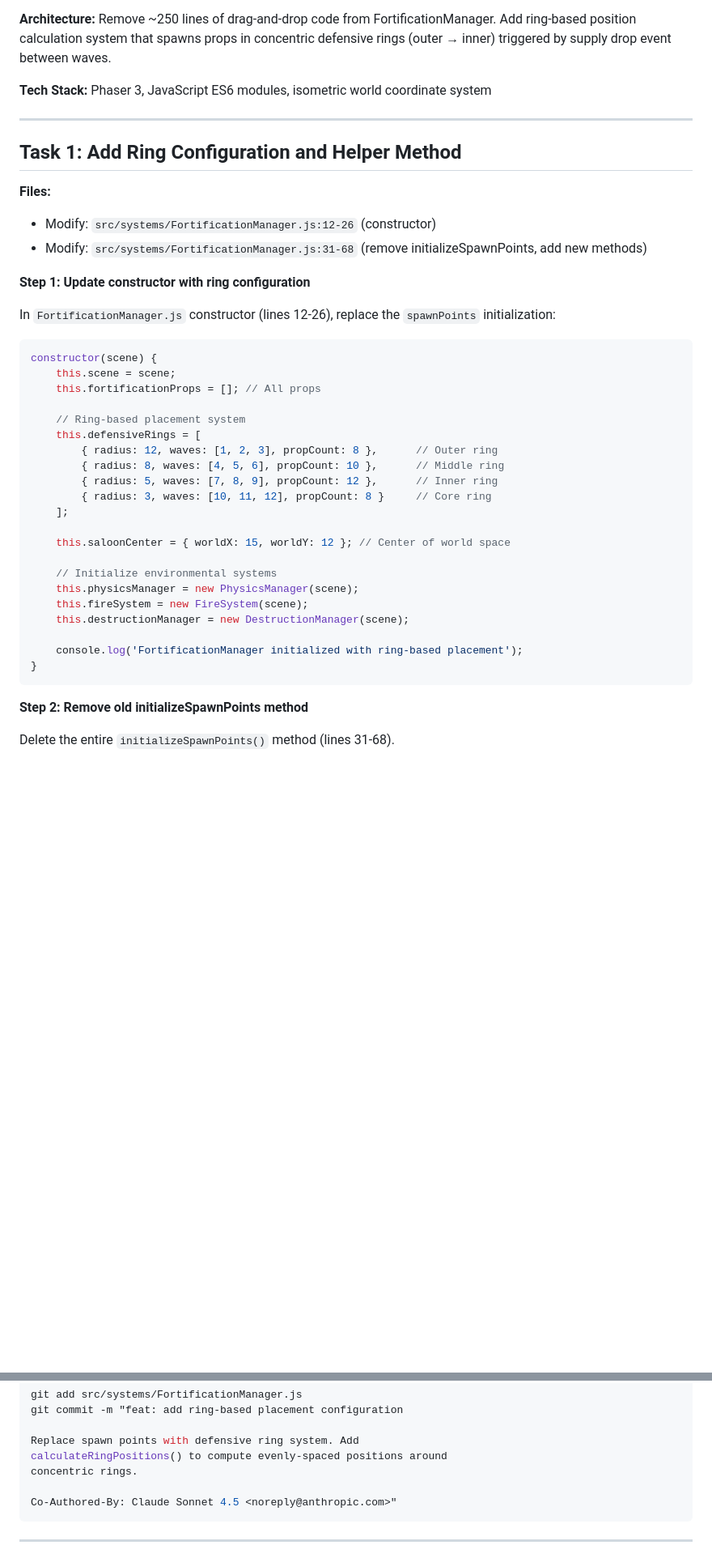
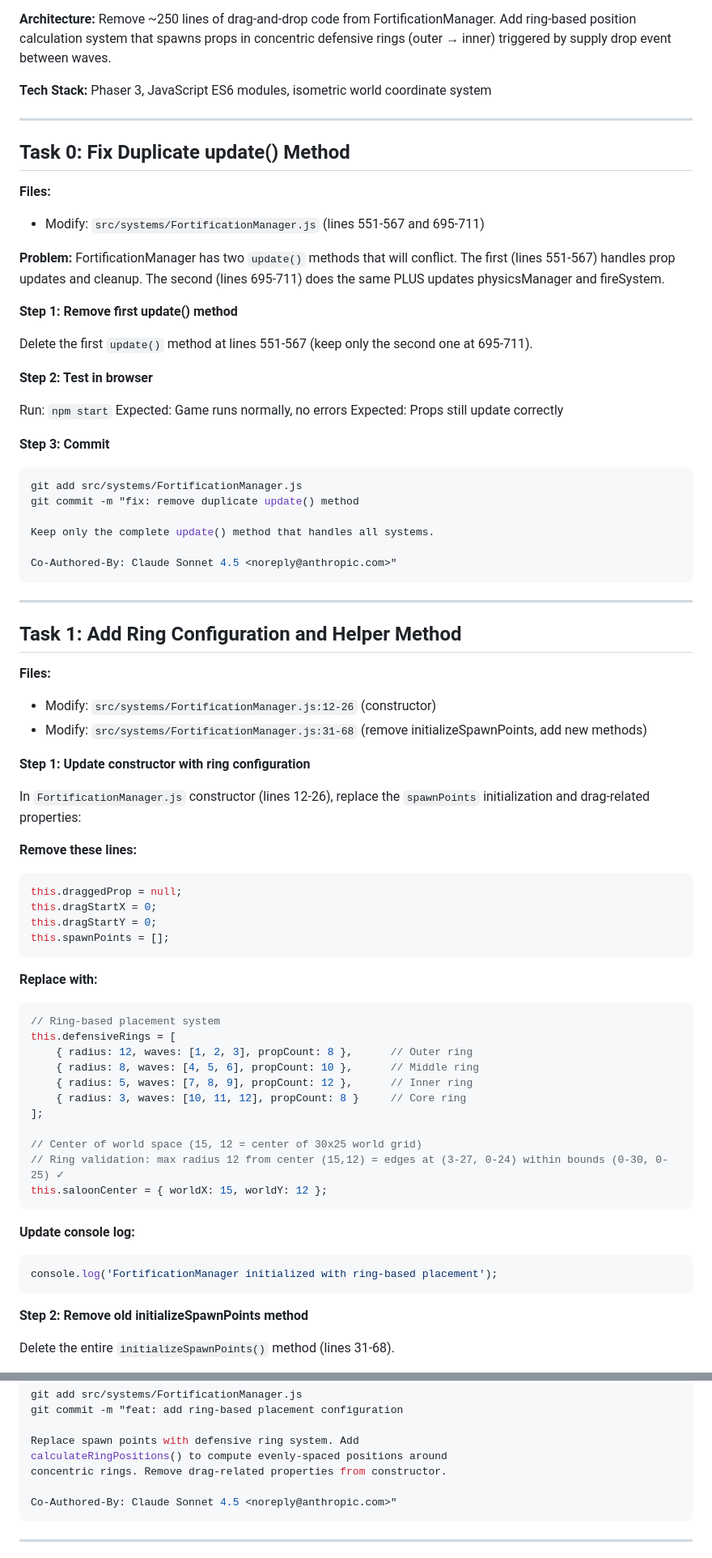
Before and after one commit to partysalat/giselas-last-stand, a Markdown page: docs/plans/2026-01-25-automatic-prop-placement.md, 2 parts joined by grey strips. Shown at 81% size. Rendered like a GitHub page; blank space fills up the shorter version.

````diff
--- a/docs/plans/2026-01-25-automatic-prop-placement.md
+++ b/docs/plans/2026-01-25-automatic-prop-placement.md
@@ -10,6 +10,36 @@
 
 ---
 
+## Task 0: Fix Duplicate update() Method
+
+**Files:**
+- Modify: `src/systems/FortificationManager.js` (lines 551-567 and 695-711)
+
+**Problem:** FortificationManager has two `update()` methods that will conflict. The first (lines 551-567) handles prop updates and cleanup. The second (lines 695-711) does the same PLUS updates physicsManager and fireSystem.
+
+**Step 1: Remove first update() method**
+
+Delete the first `update()` method at lines 551-567 (keep only the second one at 695-711).
+
+**Step 2: Test in browser**
+
+Run: `npm start`
+Expected: Game runs normally, no errors
+Expected: Props still update correctly
+
+**Step 3: Commit**
+
+```bash
+git add src/systems/FortificationManager.js
+git commit -m "fix: remove duplicate update() method
+
+Keep only the complete update() method that handles all systems.
+
+Co-Authored-By: Claude Sonnet 4.5 <noreply@anthropic.com>"
+```
+
+---
+
 ## Task 1: Add Ring Configuration and Helper Method
 
 **Files:**
@@ -18,30 +48,34 @@
 
 **Step 1: Update constructor with ring configuration**
 
-In `FortificationManager.js` constructor (lines 12-26), replace the `spawnPoints` initialization:
+In `FortificationManager.js` constructor (lines 12-26), replace the `spawnPoints` initialization and drag-related properties:
 
+**Remove these lines:**
 ```javascript
-constructor(scene) {
-    this.scene = scene;
-    this.fortificationProps = []; // All props
+this.draggedProp = null;
+this.dragStartX = 0;
+this.dragStartY = 0;
+this.spawnPoints = [];
+```
 
-    // Ring-based placement system
-    this.defensiveRings = [
-        { radius: 12, waves: [1, 2, 3], propCount: 8 },      // Outer ring
-        { radius: 8, waves: [4, 5, 6], propCount: 10 },      // Middle ring
-        { radius: 5, waves: [7, 8, 9], propCount: 12 },      // Inner ring
-        { radius: 3, waves: [10, 11, 12], propCount: 8 }     // Core ring
-    ];
+**Replace with:**
+```javascript
+// Ring-based placement system
+this.defensiveRings = [
+    { radius: 12, waves: [1, 2, 3], propCount: 8 },      // Outer ring
+    { radius: 8, waves: [4, 5, 6], propCount: 10 },      // Middle ring
+    { radius: 5, waves: [7, 8, 9], propCount: 12 },      // Inner ring
+    { radius: 3, waves: [10, 11, 12], propCount: 8 }     // Core ring
+];
 
-    this.saloonCenter = { worldX: 15, worldY: 12 }; // Center of world space
+// Center of world space (15, 12 = center of 30x25 world grid)
+// Ring validation: max radius 12 from center (15,12) = edges at (3-27, 0-24) within bounds (0-30, 0-25) ✓
+this.saloonCenter = { worldX: 15, worldY: 12 };
+```
 
-    // Initialize environmental systems
-    this.physicsManager = new PhysicsManager(scene);
-    this.fireSystem = new FireSystem(scene);
-    this.destructionManager = new DestructionManager(scene);
-
-    console.log('FortificationManager initialized with ring-based placement');
-}
+**Update console log:**
+```javascript
+console.log('FortificationManager initialized with ring-based placement');
 ```
 
 **Step 2: Remove old initializeSpawnPoints method**
@@ -90,7 +124,7 @@ git commit -m "feat: add ring-based placement configuration
 
 Replace spawn points with defensive ring system. Add
 calculateRingPositions() to compute evenly-spaced positions around
-concentric rings.
+concentric rings. Remove drag-related properties from constructor.
 
 Co-Authored-By: Claude Sonnet 4.5 <noreply@anthropic.com>"
 ```
````
Also changed, not shown: other parts of docs/plans/2026-01-25-automatic-prop-placement.md (+117 -77 lines).
